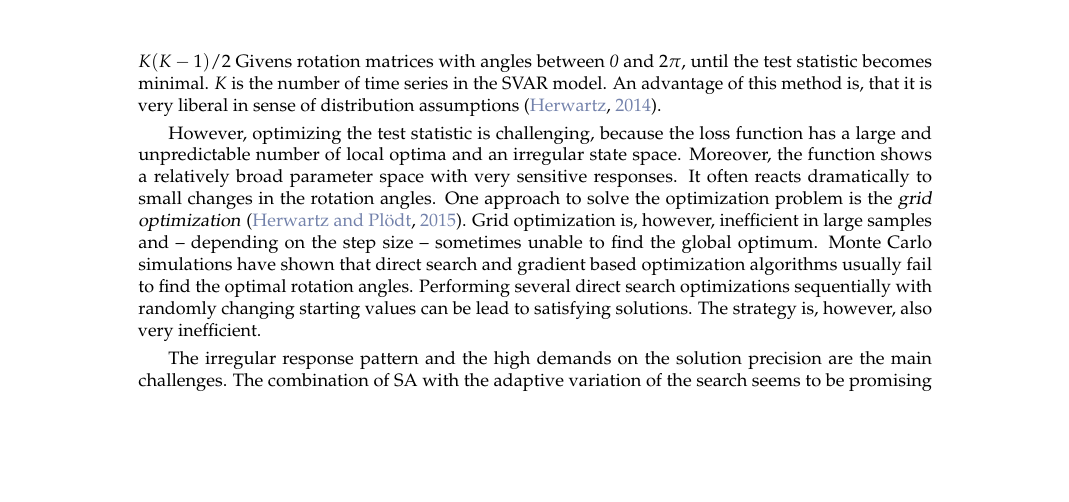
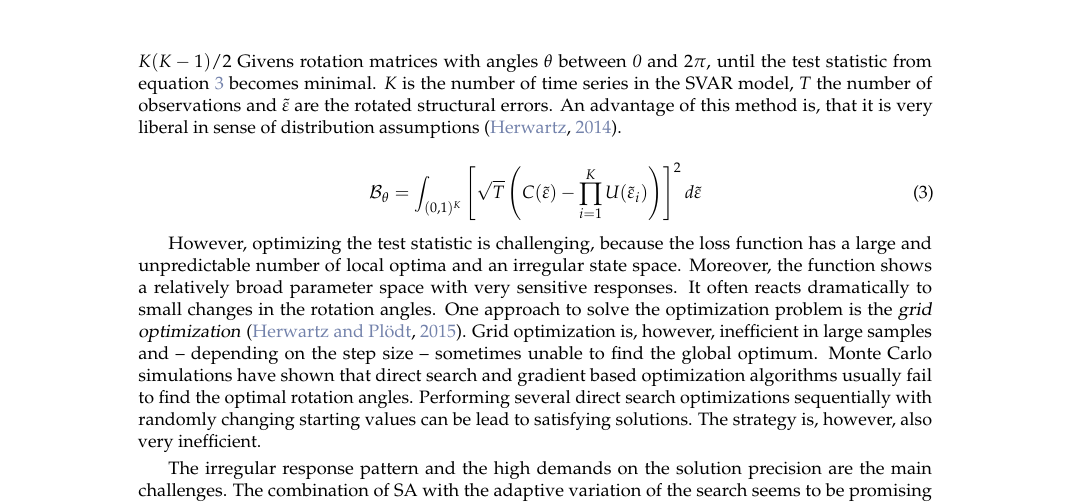
Before and after one commit to kaihusmann/optimization_essay, a LaTeX document (RJwrapper.tex, which reads husmann.tex): part of page 10 of 13, cut so that both start at the same text, the shorter picture padded with empty space. Compiled offline with pdfLaTeX.

Commit message:
test statistic

```diff
--- a/husmann.tex
+++ b/husmann.tex
@@ -192,7 +192,12 @@ Calling the minimization function times led to the only integer solution \{3, 2\
 \subsection{Structural vector autoregressive models with least dependent innovations}
 \dfn{Vector autoregressive} (VAR) models are used to examine dynamic structures of several time series endogenously within one model. Usually, impulse response functions come to use for investigating structural shocks in multivariate time series systems. Those impulse responses need a decomposition of the covariance matrix, and hence, they are not unique. The interaction between the time series variables in a VAR model are not directly calculable without further assumptions or informations. The idea behind \dfn{structural} VAR (SVAR) is to define strategies to overcome this problem and enable unique impulse response definitions \citep{lutkepohl_2006}.
 
-Least dependent innovations is one of plenty possibilities to obtain unique decompositions of the covariance matrix. The idea is to minimize a Cramer-von-Mises test statistic for stochastically independent structural errors \citep{genest_2007}. Basically, the structural errors are multiplied with $K(K-1)/2$ Givens rotation matrices with angles between \textit{0} and $2\pi$, until the test statistic becomes minimal. \textit{K} is the number of time series in the SVAR model. An advantage of this method is, that it is very liberal in sense of distribution assumptions \citep{herwartz_2014}.
+Least dependent innovations is one of plenty possibilities to obtain unique decompositions of the covariance matrix. The idea is to minimize a Cramer-von-Mises test statistic for stochastically independent structural errors \citep{genest_2007}. Basically, the structural errors are multiplied with $K(K-1)/2$ Givens rotation matrices with angles $\theta$ between \textit{0} and $2\pi$, until the test statistic from equation \ref{eq: cvm} becomes minimal. \textit{K} is the number of time series in the SVAR model, \textit{T} the number of observations and $\tilde{\varepsilon}$ are the rotated structural errors. An advantage of this method is, that it is very liberal in sense of distribution assumptions \citep{herwartz_2014}.
+
+\begin{equation}\label{eq: cvm}
+\mathcal{B}_\theta = \int_{(0,1)^K}\left[\sqrt{T}\left(C(\tilde{\varepsilon}) - \prod^K_{i = 1}U(\tilde{\varepsilon}_i)\right)\right]^2d\tilde{\varepsilon}
+\end{equation}
+
 
 However, optimizing the test statistic is challenging, because the loss function has a large and unpredictable number of local optima and an irregular state space. Moreover, the function shows a relatively broad parameter space with very sensitive responses. It often reacts dramatically to small changes in the rotation angles. One approach to solve the optimization problem is the \dfn{grid optimization} \citep{herwartz_2015}. Grid optimization is, however, inefficient in large samples and -- depending on the step size -- sometimes unable to find the global optimum. Monte Carlo simulations have shown that direct search and gradient based optimization algorithms usually fail to find the optimal rotation angles. Performing several direct search optimizations sequentially with randomly changing starting values can be lead to satisfying solutions. The strategy is, however, also very inefficient.
 
```
Also changed, not shown: RJwrapper.pdf, 4 other files.
